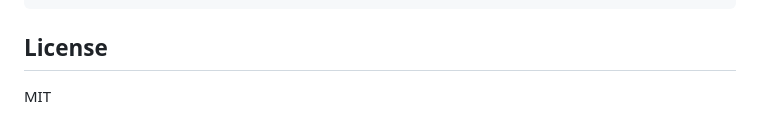
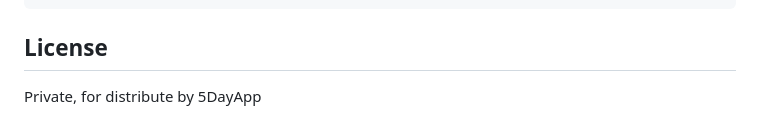
Before and after one commit to jnun/contactcmd, a Markdown page: README.md, the part around the change. Drawn GitHub-style.

Commit message:
Push license fix

```diff
--- a/README.md
+++ b/README.md
@@ -150,4 +150,4 @@ cargo run -- --help  # Run in development
 
 ## License
 
-MIT
+Private, for distribute by 5DayApp
```
